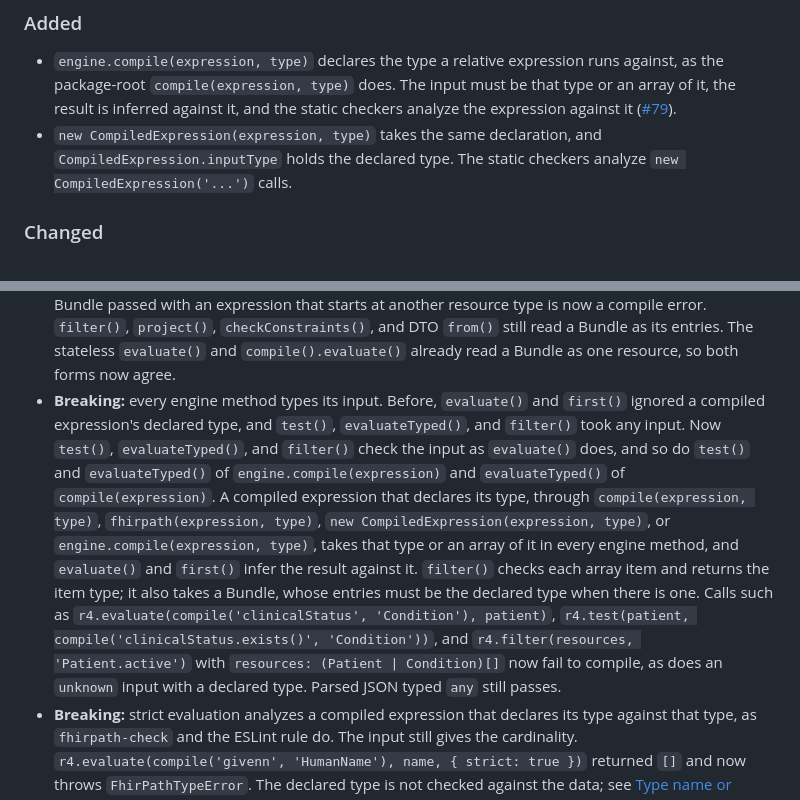
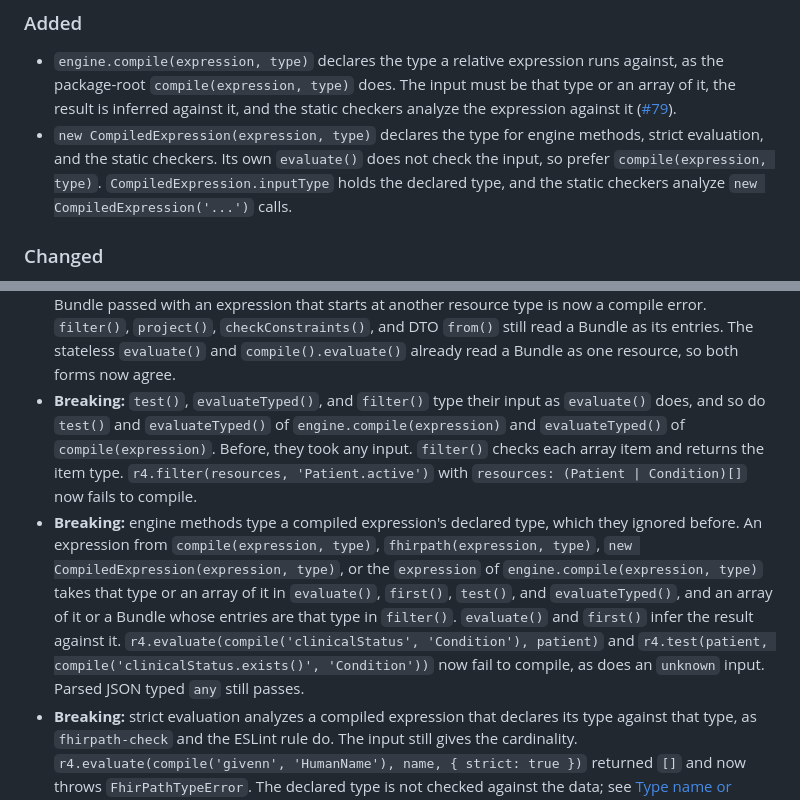
Before and after one commit to vintasoftware/fhirpath-ts, a Markdown page: CHANGELOG.md, 2 parts joined by grey strips. GitHub-like rendering.

Commit message:
docs: review iteration 1 — name the methods that type a declared root
- CHANGELOG: split engine input typing into two entries and name the
  methods. checkConstraints() and the column form of project() still take
  any input, filter() takes an array or a Bundle (not one value), and an
  engine.compile() result is accepted through its expression.
- CHANGELOG: new CompiledExpression(expression, type) declares the type for
  engine methods, strict evaluation, and the static checkers; its own
  evaluate() does not check the input.
- api.md: back to the engine-method framing, which the stateless forms'
  own evaluate() does not follow.
- README: the Bundle rule includes evaluateTyped().

```diff
--- a/CHANGELOG.md
+++ b/CHANGELOG.md
@@ -15,9 +15,11 @@ See [RELEASING.md](RELEASING.md) for how a version gets cut and published.
   must be that type or an array of it, the result is inferred against it, and
   the static checkers analyze the expression against it
   ([#79](https://github.com/vintasoftware/fhirpath-ts/issues/79)).
-- `new CompiledExpression(expression, type)` takes the same declaration, and
-  `CompiledExpression.inputType` holds the declared type. The static checkers
-  analyze `new CompiledExpression('...')` calls.
+- `new CompiledExpression(expression, type)` declares the type for engine
+  methods, strict evaluation, and the static checkers. Its own `evaluate()`
+  does not check the input, so prefer `compile(expression, type)`.
+  `CompiledExpression.inputType` holds the declared type, and the static
+  checkers analyze `new CompiledExpression('...')` calls.
 
 ### Changed
 
@@ -38,23 +40,23 @@ See [RELEASING.md](RELEASING.md) for how a version gets cut and published.
   and DTO `from()` still read a Bundle as its entries. The stateless
   `evaluate()` and `compile().evaluate()` already read a Bundle as one
   resource, so both forms now agree.
-- **Breaking:** every engine method types its input. Before, `evaluate()` and
-  `first()` ignored a compiled expression's declared type, and `test()`,
-  `evaluateTyped()`, and `filter()` took any input. Now `test()`,
-  `evaluateTyped()`, and `filter()` check the input as `evaluate()` does, and
-  so do `test()` and `evaluateTyped()` of `engine.compile(expression)` and
-  `evaluateTyped()` of `compile(expression)`. A compiled expression that
-  declares its type, through `compile(expression, type)`,
+- **Breaking:** `test()`, `evaluateTyped()`, and `filter()` type their input
+  as `evaluate()` does, and so do `test()` and `evaluateTyped()` of
+  `engine.compile(expression)` and `evaluateTyped()` of `compile(expression)`.
+  Before, they took any input. `filter()` checks each array item and returns
+  the item type. `r4.filter(resources, 'Patient.active')` with
+  `resources: (Patient | Condition)[]` now fails to compile.
+- **Breaking:** engine methods type a compiled expression's declared type,
+  which they ignored before. An expression from `compile(expression, type)`,
   `fhirpath(expression, type)`, `new CompiledExpression(expression, type)`, or
-  `engine.compile(expression, type)`, takes that type or an array of it in
-  every engine method, and `evaluate()` and `first()` infer the result against
-  it. `filter()` checks each array item and returns the item type; it also
-  takes a Bundle, whose entries must be the declared type when there is one.
-  Calls such as `r4.evaluate(compile('clinicalStatus', 'Condition'), patient)`,
-  `r4.test(patient, compile('clinicalStatus.exists()', 'Condition'))`, and
-  `r4.filter(resources, 'Patient.active')` with
-  `resources: (Patient | Condition)[]` now fail to compile, as does an
-  `unknown` input with a declared type. Parsed JSON typed `any` still passes.
+  the `expression` of `engine.compile(expression, type)` takes that type or an
+  array of it in `evaluate()`, `first()`, `test()`, and `evaluateTyped()`, and
+  an array of it or a Bundle whose entries are that type in `filter()`.
+  `evaluate()` and `first()` infer the result against it.
+  `r4.evaluate(compile('clinicalStatus', 'Condition'), patient)` and
+  `r4.test(patient, compile('clinicalStatus.exists()', 'Condition'))` now fail
+  to compile, as does an `unknown` input. Parsed JSON typed `any` still
+  passes.
 - **Breaking:** strict evaluation analyzes a compiled expression that declares
   its type against that type, as `fhirpath-check` and the ESLint rule do. The
   input still gives the cardinality.
```
Also changed, not shown: README.md (+3 -2 lines), docs/api.md (+6 -4 lines).
